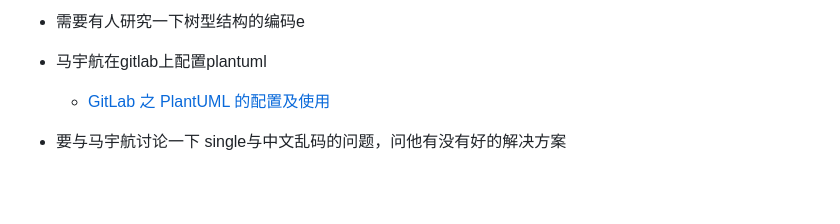
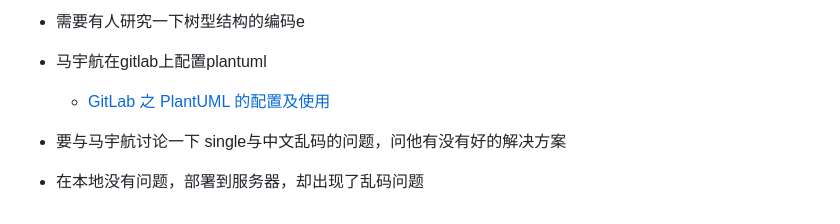
Before and after one commit to fanhualei/wukong-framework, a Markdown page: readme.md, the part around the change. GitHub-like rendering; blank space fills up the shorter version.

```diff
--- a/readme.md
+++ b/readme.md
@@ -125,3 +125,4 @@ gitlab
     * [GitLab 之 PlantUML 的配置及使用](https://blog.csdn.net/aixiaoyang168/article/details/76888254)
 
 * 要与马宇航讨论一下 single与中文乱码的问题，问他有没有好的解决方案
+* 在本地没有问题，部署到服务器，却出现了乱码问题
```
Also changed, not shown: reference/tip.md (+22 -16 lines), reference/imgs/wukong.png, 1 other file.
